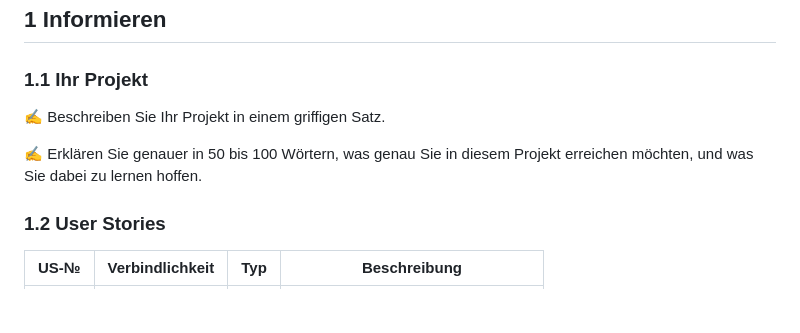
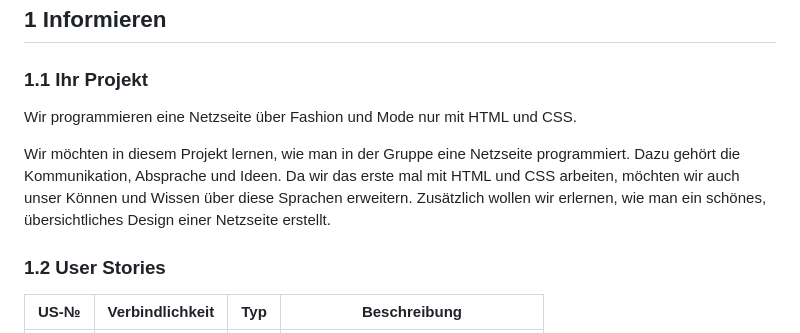
Before and after one commit to JaThHu/LA1600, a Markdown page: Projektdokumentation.md, the part around the change. Rendered like a GitHub page; blank space fills up the shorter version.

```diff
--- a/Projektdokumentation.md
+++ b/Projektdokumentation.md
@@ -14,9 +14,10 @@
 
 ### 1.1 Ihr Projekt
 
-✍ Beschreiben Sie Ihr Projekt in einem griffigen Satz.
+Wir programmieren eine Netzseite über Fashion und Mode nur mit HTML und CSS.
 
-✍ Erklären Sie genauer in 50 bis 100 Wörtern, was genau Sie in diesem Projekt erreichen möchten, und was Sie dabei zu lernen hoffen.
+Wir möchten in diesem Projekt lernen, wie man in der Gruppe eine Netzseite programmiert. Dazu gehört die Kommunikation, Absprache und Ideen.
+Da wir das erste mal mit HTML und CSS arbeiten, möchten wir auch unser Können und Wissen über diese Sprachen erweitern. Zusätzlich wollen wir erlernen, wie man ein schönes, übersichtliches Design einer Netzseite erstellt.
 
 ### 1.2 User Stories
 
```
